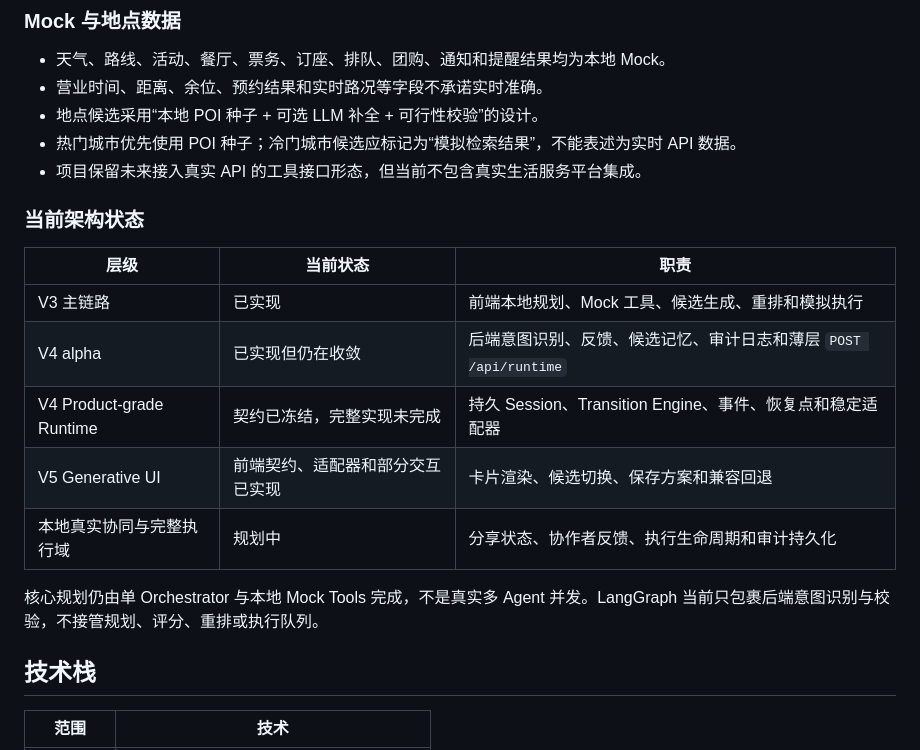
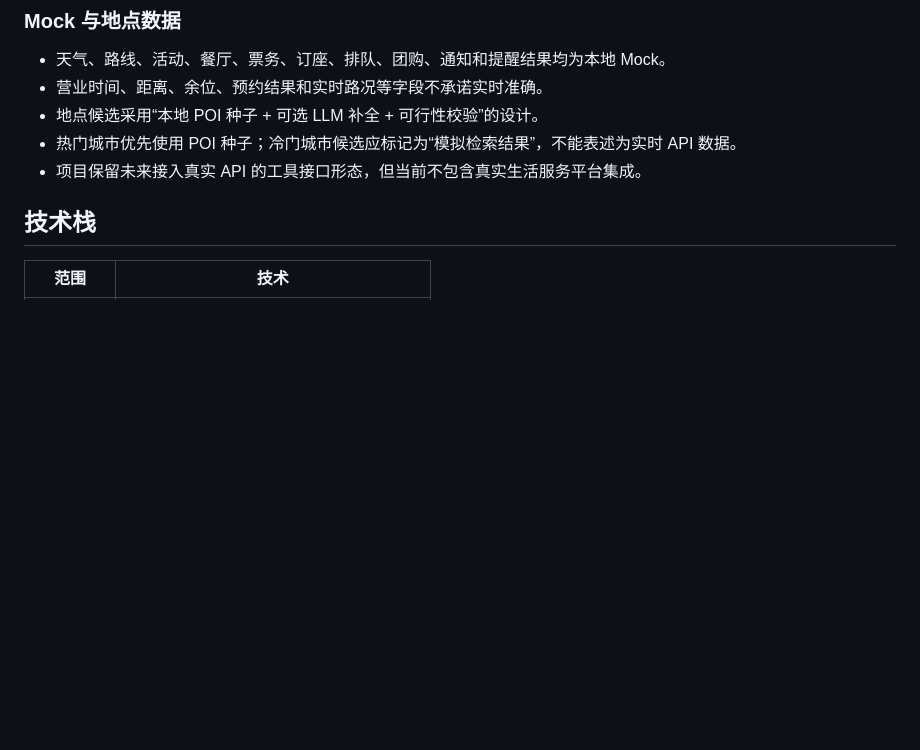
Before and after one commit to KOKIdebuff/LocalLifeAgent, a Markdown page: README.md, the part around the change. GitHub-like rendering; blank space fills up the shorter version.

Commit message:
docs(readme): remove architecture status section

```diff
--- a/README.md
+++ b/README.md
@@ -50,18 +50,6 @@ http://106.14.46.98/
 - 地点候选采用“本地 POI 种子 + 可选 LLM 补全 + 可行性校验”的设计。
 - 热门城市优先使用 POI 种子；冷门城市候选应标记为“模拟检索结果”，不能表述为实时 API 数据。
 - 项目保留未来接入真实 API 的工具接口形态，但当前不包含真实生活服务平台集成。
-
-### 当前架构状态
-
-| 层级 | 当前状态 | 职责 |
-| --- | --- | --- |
-| V3 主链路 | 已实现 | 前端本地规划、Mock 工具、候选生成、重排和模拟执行 |
-| V4 alpha | 已实现但仍在收敛 | 后端意图识别、反馈、候选记忆、审计日志和薄层 `POST /api/runtime` |
-| V4 Product-grade Runtime | 契约已冻结，完整实现未完成 | 持久 Session、Transition Engine、事件、恢复点和稳定适配器 |
-| V5 Generative UI | 前端契约、适配器和部分交互已实现 | 卡片渲染、候选切换、保存方案和兼容回退 |
-| 本地真实协同与完整执行域 | 规划中 | 分享状态、协作者反馈、执行生命周期和审计持久化 |
-
-核心规划仍由单 Orchestrator 与本地 Mock Tools 完成，不是真实多 Agent 并发。LangGraph 当前只包裹后端意图识别与校验，不接管规划、评分、重排或执行队列。
 
 ## 技术栈
 
```
